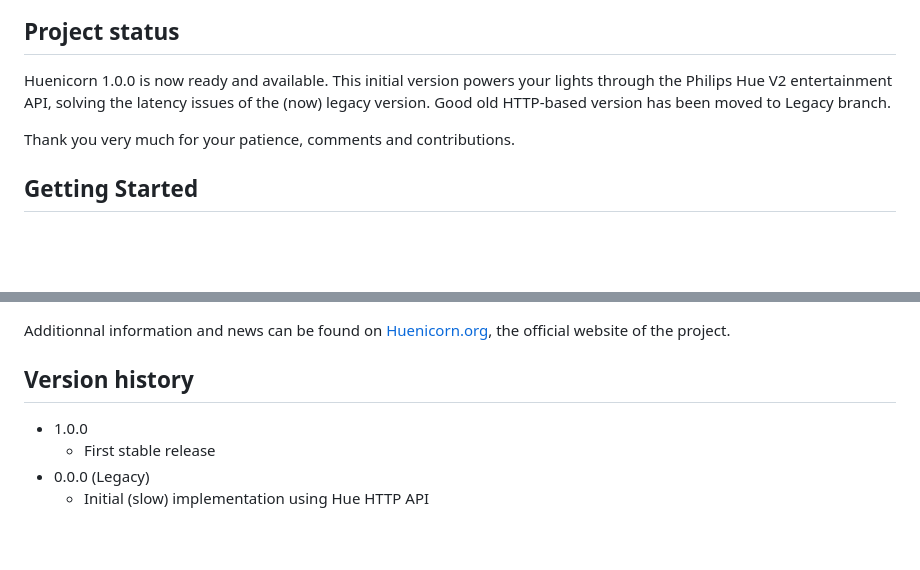
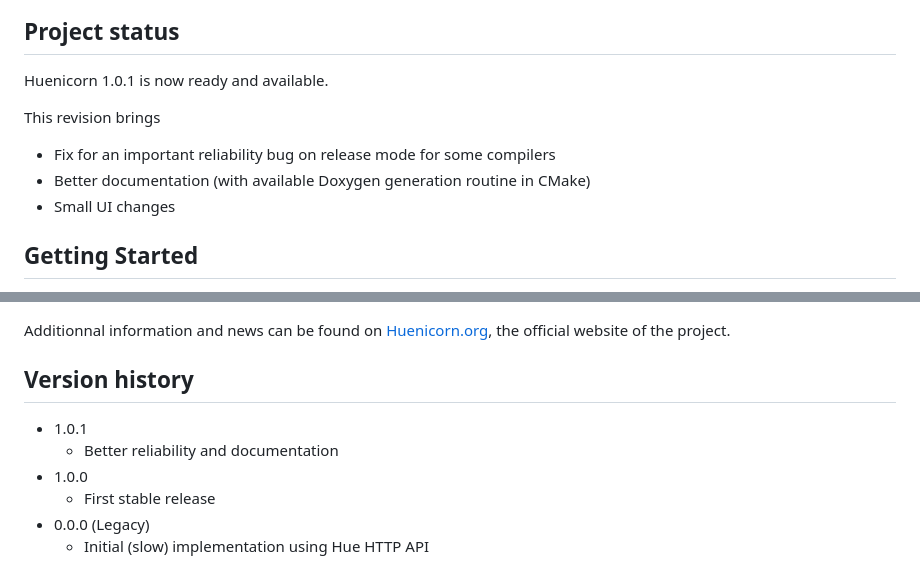
Before and after one commit to cmpprevot/Huenicorn, a Markdown page: README.md, 2 parts joined by grey strips. Drawn GitHub-style; blank space fills up the shorter version.

Commit message:
Update project status in readme

```diff
--- a/README.md
+++ b/README.md
@@ -15,11 +15,13 @@ Huenicorn provides a simple web interface to assign specific portions of screen
 
 ## Project status
 
-Huenicorn 1.0.0 is now ready and available.
-This initial version powers your lights through the Philips Hue V2 entertainment API, solving the latency issues of the (now) legacy version.
-Good old HTTP-based version has been moved to Legacy branch.
+Huenicorn 1.0.1 is now ready and available.
 
-Thank you very much for your patience, comments and contributions.
+This revision brings
+
+* Fix for an important reliability bug on release mode for some compilers
+* Better documentation (with available Doxygen generation routine in CMake)
+* Small UI changes
 
 ## Getting Started
 
@@ -134,6 +136,8 @@ Additionnal information and news can be found on [Huenicorn.org](http://huenicor
 
 ## Version history
 
+* 1.0.1
+  * Better reliability and documentation
 * 1.0.0
   * First stable release
 * 0.0.0 (Legacy)
```
